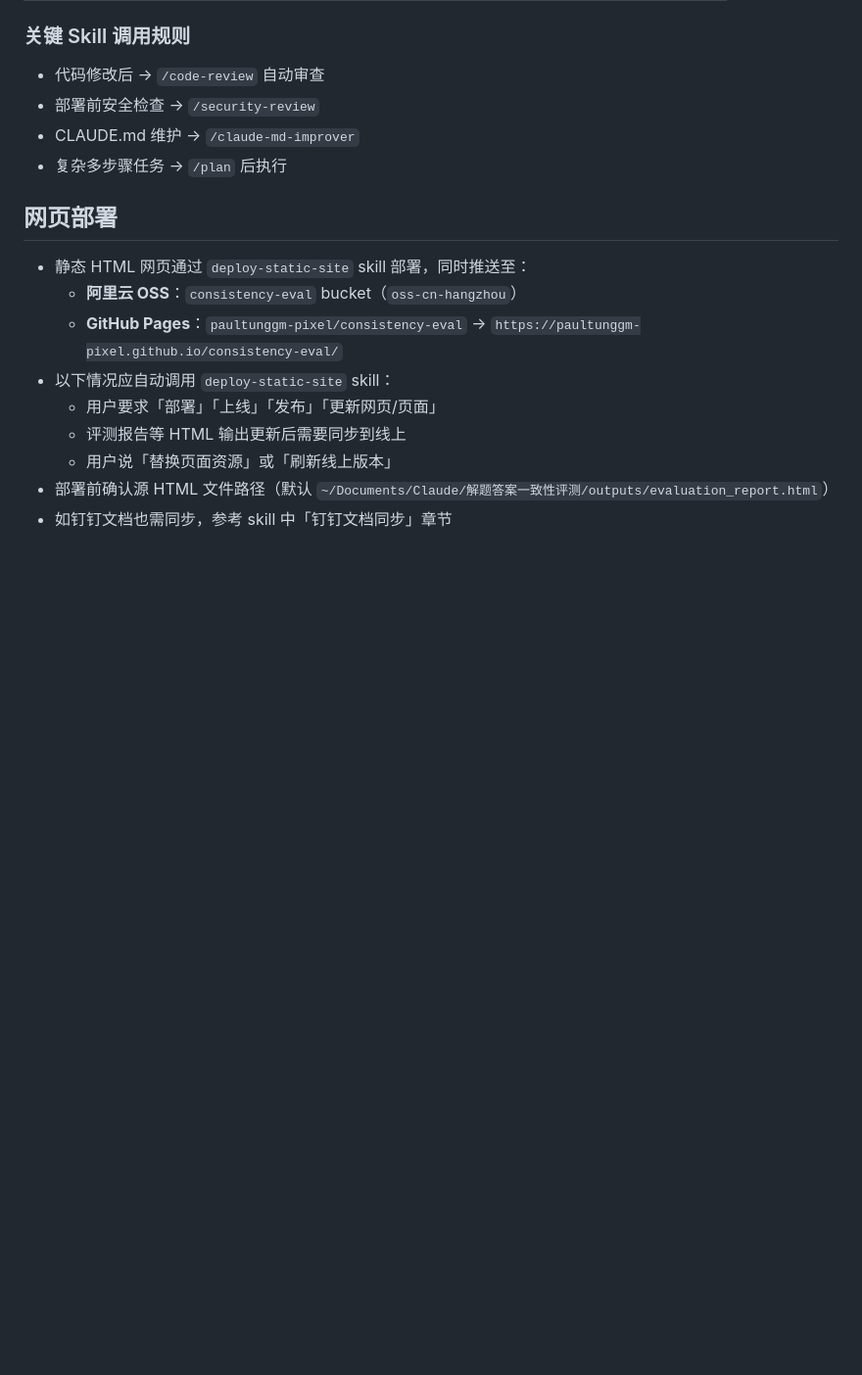
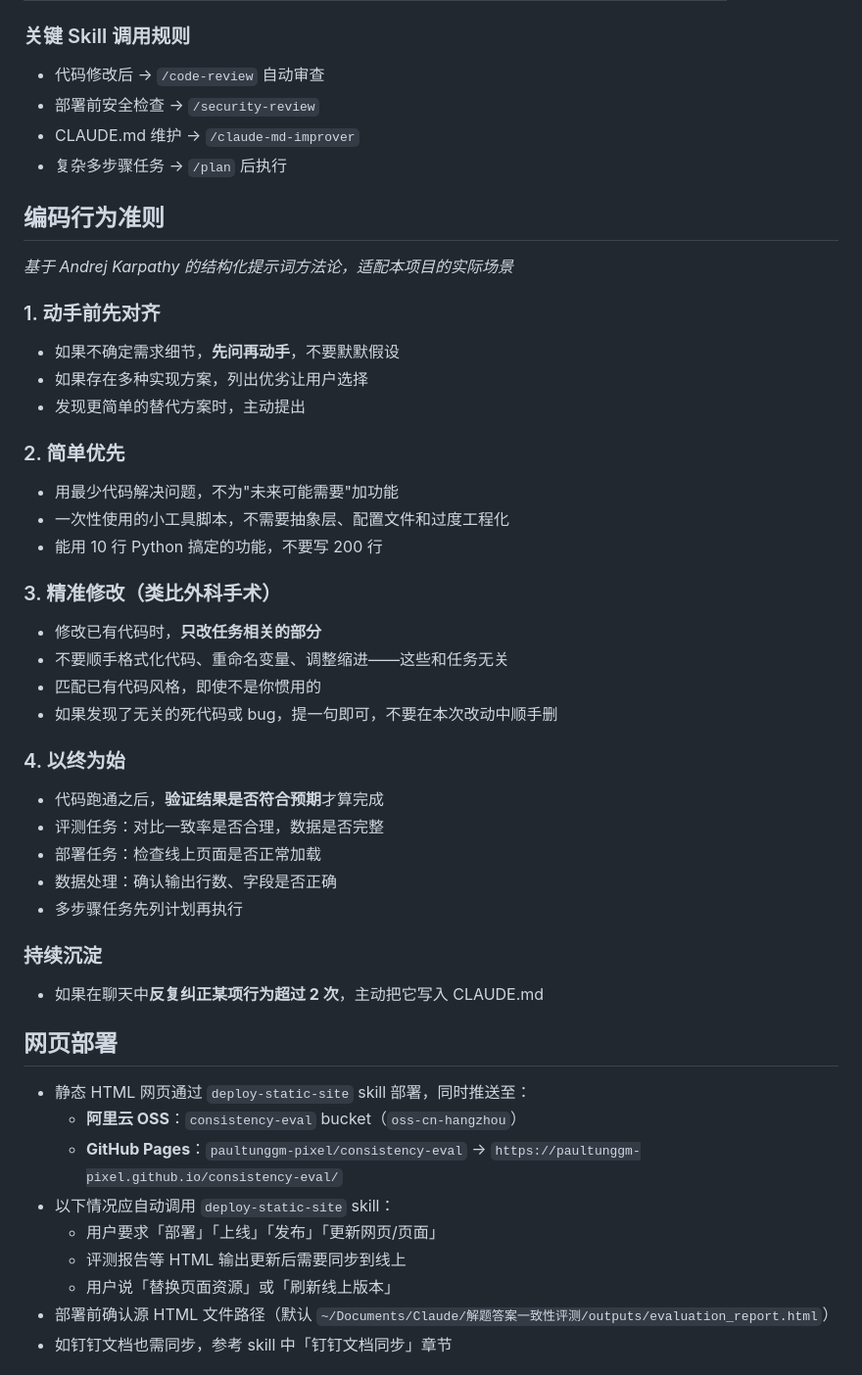
Before and after one commit to paultunggm-pixel/workspace, a Markdown page: CLAUDE.md, the part around the change. Shown at 98% size. Rendered like a GitHub page; blank space fills up the shorter version.

Commit message:
📝 CLAUDE.md: 新增编码行为准则（基于 Karpathy 方法论）
- 动手前先对齐（不假设、列方案、主动提问）
- 简单优先（最少代码、不投机抽象）
- 精准修改（只改必要部分、匹配已有风格）
- 以终为始（验证结果才算完成）
- 持续沉淀（反复纠正>2次自动写入CLAUDE.md）

```diff
--- a/CLAUDE.md
+++ b/CLAUDE.md
@@ -72,6 +72,41 @@ This file provides guidance to Claude Code (claude.ai/code) when working with co
 - CLAUDE.md 维护 → `/claude-md-improver`
 - 复杂多步骤任务 → `/plan` 后执行
 
+## 编码行为准则
+
+*基于 Andrej Karpathy 的结构化提示词方法论，适配本项目的实际场景*
+
+### 1. 动手前先对齐
+
+- 如果不确定需求细节，**先问再动手**，不要默默假设
+- 如果存在多种实现方案，列出优劣让用户选择
+- 发现更简单的替代方案时，主动提出
+
+### 2. 简单优先
+
+- 用最少代码解决问题，不为"未来可能需要"加功能
+- 一次性使用的小工具脚本，不需要抽象层、配置文件和过度工程化
+- 能用 10 行 Python 搞定的功能，不要写 200 行
+
+### 3. 精准修改（类比外科手术）
+
+- 修改已有代码时，**只改任务相关的部分**
+- 不要顺手格式化代码、重命名变量、调整缩进——这些和任务无关
+- 匹配已有代码风格，即使不是你惯用的
+- 如果发现了无关的死代码或 bug，提一句即可，不要在本次改动中顺手删
+
+### 4. 以终为始
+
+- 代码跑通之后，**验证结果是否符合预期**才算完成
+- 评测任务：对比一致率是否合理，数据是否完整
+- 部署任务：检查线上页面是否正常加载
+- 数据处理：确认输出行数、字段是否正确
+- 多步骤任务先列计划再执行
+
+### 持续沉淀
+
+- 如果在聊天中**反复纠正某项行为超过 2 次**，主动把它写入 CLAUDE.md
+
 ## 网页部署
 
 - 静态 HTML 网页通过 `deploy-static-site` skill 部署，同时推送至：
```
